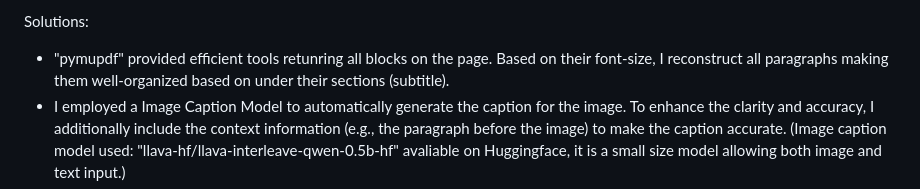
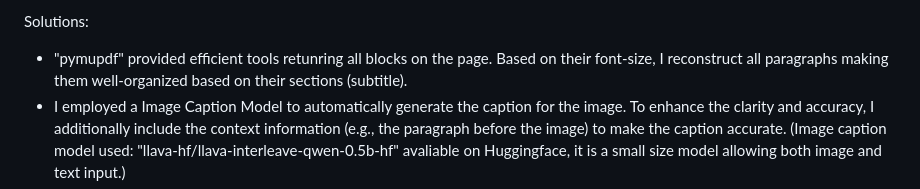
Before and after one commit to hyan5/Extract-and-Store-Metadata-from-PDFs-Using-Qdrant, a Markdown page: README.md, the part around the change. Drawn GitHub-style.

```diff
--- a/README.md
+++ b/README.md
@@ -69,7 +69,7 @@ Difficulties Encountered During Implementation:
 
 Solutions:
 
-- "pymupdf" provided efficient tools retunring all blocks on the page. Based on their font-size, I reconstruct all paragraphs making them well-organized based on under their sections (subtitle).
+- "pymupdf" provided efficient tools retunring all blocks on the page. Based on their font-size, I reconstruct all paragraphs making them well-organized based on their sections (subtitle).
 - I employed a Image Caption Model to automatically generate the caption for the image. To enhance the clarity and accuracy, I additionally include the context information (e.g., the paragraph before the image) to make the caption accurate. (Image caption model used: "llava-hf/llava-interleave-qwen-0.5b-hf" avaliable on Huggingface, it is a small size model allowing both image and text input.)
 - Tables are a little bit hard to extract. Currently, I found all tables have a short description before it. So I developed logic to extract the last sentence before the table using pdfplumber. If the description exists, the extracted table is considered as a valid table, otherwise, it is considered as invalide table.
 
```
